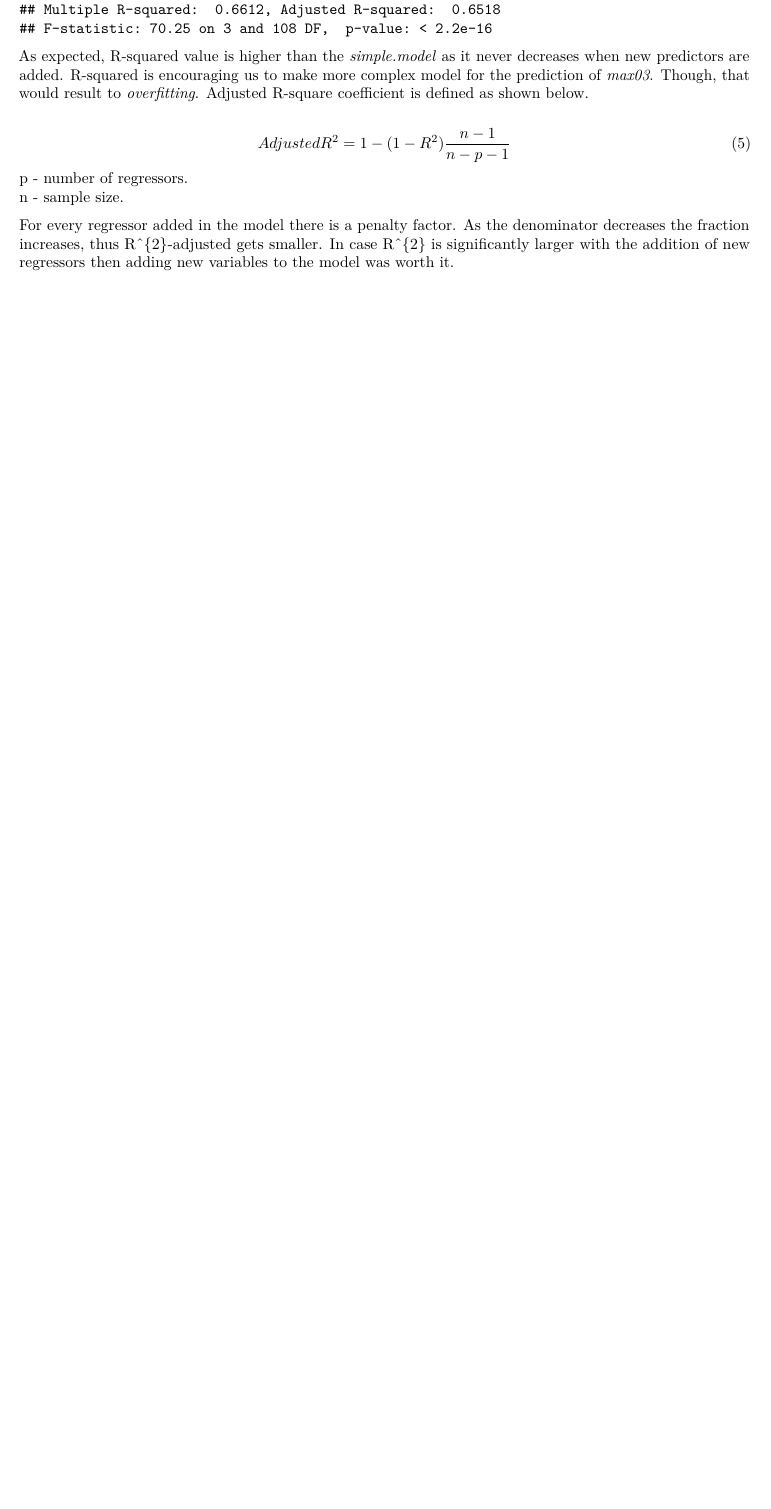
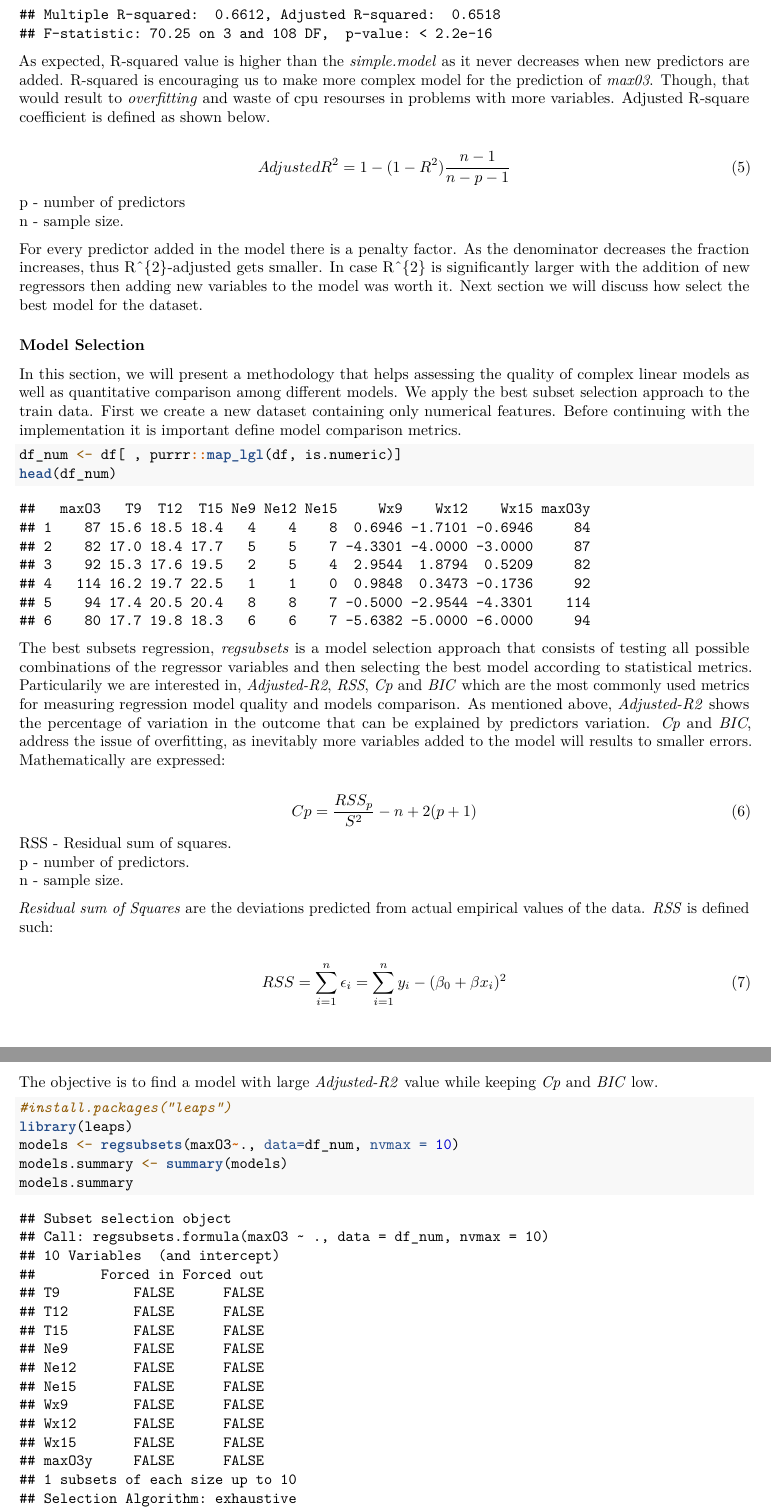
Before and after one commit to vassilispapadop/machine-learning, an R Markdown document (ozone-prediction/ozone-prediction.Rmd): part of page 5 of 5 before the commit and two parts of pages 6 and 7 of 8 after it, the two joined at a grey line, cut so that both start at the same text, the shorter picture padded with empty space. Rendered offline with R 4.5, knitr and Pandoc, then LaTeX, with nearby package versions.

Commit message:
introduction and regsubsets

````diff
--- a/ozone-prediction/ozone-prediction.Rmd
+++ b/ozone-prediction/ozone-prediction.Rmd
@@ -122,13 +126,49 @@ multi.model <- lm(df$maxO3 ~ df$T12 + df$Ne12 + df$Wx12)
 summary(multi.model)
 ```
 
-As expected, R-squared value is higher than the *simple.model* as it never decreases when new predictors are added. R-squared is encouraging us to make more complex model for the prediction of *max03*. Though, that would result to *overfitting*. Adjusted R-square coefficient is defined as shown below.
+As expected, R-squared value is higher than the *simple.model* as it never decreases when new predictors are added. R-squared is encouraging us to make more complex model for the prediction of *max03*. Though, that would result to *overfitting* and waste of cpu resourses in problems with more variables. Adjusted R-square coefficient is defined as shown below.
 
 \begin{equation}
 AdjustedR^{2} = 1 - (1-R^{2})\frac{n - 1}{n-p-1}
 \end{equation}
-p - number of regressors.
+p - number of predictors
 \newline
 n - sample size.
 
-For every regressor added in the model there is a penalty factor. As the denominator decreases the fraction increases, thus R^{2}-adjusted gets smaller. In case R^{2} is significantly larger with the addition of new regressors then adding new variables to the model was worth it.
+For every predictor added in the model there is a penalty factor. As the denominator decreases the fraction increases, thus R^{2}-adjusted gets smaller. In case R^{2} is significantly larger with the addition of new regressors then adding new variables to the model was worth it. Next section we will discuss how select the best model for the dataset.
+
+### Model Selection
+
+In this section, we will present a methodology that helps assessing the quality of complex linear models as well as quantitative comparison among different models. We apply the best subset selection approach to the train data. First we create a new dataset containing only numerical features. Before continuing with the implementation it is important define model comparison metrics.
+
+```{r}
+df_num <- df[ , purrr::map_lgl(df, is.numeric)]
+head(df_num)
+```
+
+The best subsets regression, *regsubsets* is a model selection approach that consists of testing all possible combinations of the regressor variables and then selecting the best model according to statistical metrics. Particularily we are interested in, *Adjusted-R2*, *RSS*, *Cp* and *BIC* which are the most commonly used metrics for measuring regression model quality and models comparison.
+As mentioned above, *Adjusted-R2* shows the percentage of variation in the outcome that can be explained by predictors variation. *Cp* and *BIC*, address the issue of overfitting, as inevitably more variables added to the model will results to smaller errors. Mathematically are expressed:
+
+\begin{equation}
+Cp = \frac{RSS_{p}}{S^{2}} - n + 2(p + 1)
+\end{equation}
+RSS - Residual sum of squares.
+\newline
+p - number of predictors.
+\newline
+n - sample size.
+
+*Residual sum of Squares* are the deviations predicted from actual empirical values of the data. *RSS* is defined such:
+
+\begin{equation}
+RSS = \sum_{i=1}^{n} \epsilon_{i} = \sum_{i=1}^{n} y_{i} - (\beta_{0} + \beta x_{i})^{2}
+\end{equation}
+
+The objective is to find a model with large *Adjusted-R2* value while keeping *Cp* and *BIC* low.
+
+```{r}
+#install.packages("leaps")
+library(leaps)
+models <- regsubsets(maxO3~., data=df_num, nvmax = 10)
+models.summary <- summary(models)
+models.summary
````
Also changed, not shown: ozone-prediction/ozone-prediction.pdf, ozone-prediction/ozone-prediction.Rmd (43 more changed lines).
